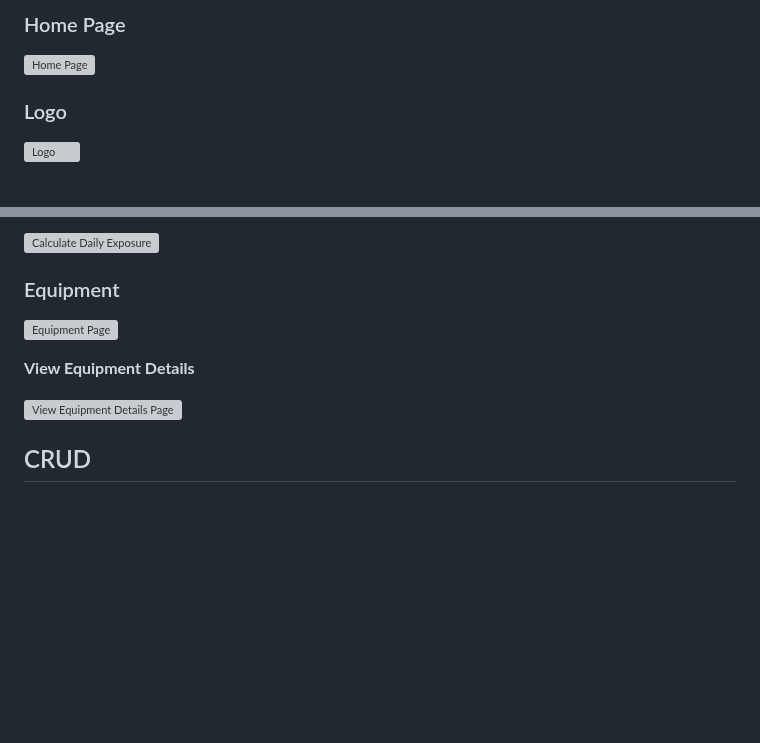
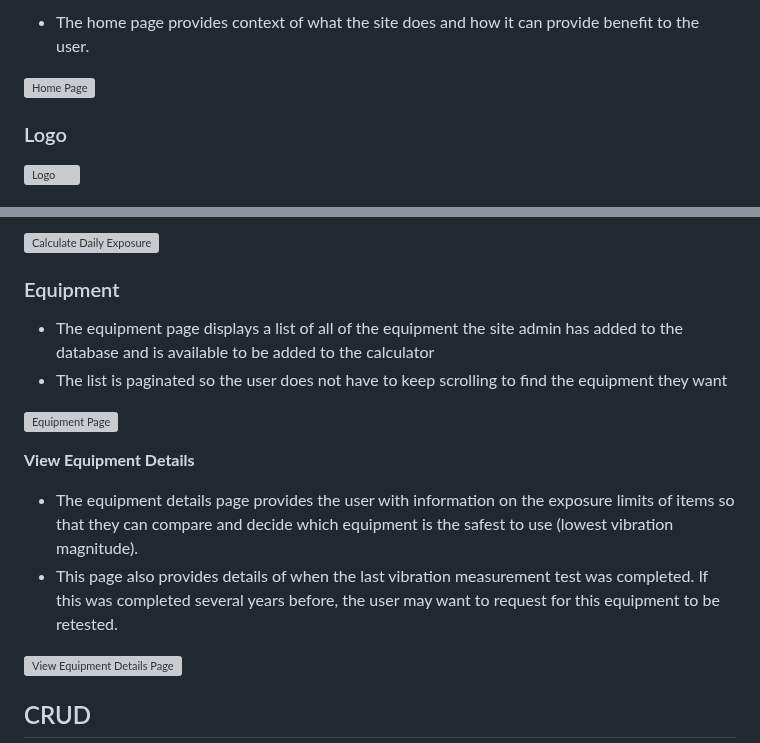
Before and after one commit to TuckerFaulk/HAVS-CALC-DB-PP4, a Markdown page: README.md, 2 parts joined by grey strips. Rendered like a GitHub page; blank space fills up the shorter version; grey boxes are pictures that could not be loaded.

Commit message:
Add final details to the features section of README

```diff
--- a/README.md
+++ b/README.md
@@ -180,5 +180,5 @@ An Agile approach was taken for the management of this project.
 
-### Home Page
+- The home page provides context of what the site does and how it can provide benefit to the user.
 
 ![Home Page](static/readme_images/home-page.jpg)
 
@@ -268,9 +298,15 @@ Clicking the Calculate Daily Exposure button ![Calculate Daily Exposure Button](
 
 ### Equipment
 
+- The equipment page displays a list of all of the equipment the site admin has added to the database and is available to be added to the calculator
+- The list is paginated so the user does not have to keep scrolling to find the equipment they want
+
 ![Equipment Page](static/readme_images/equipment.jpg)
 
 **View Equipment Details**
+
+- The equipment details page provides the user with information on the exposure limits of items so that they can compare and decide which equipment is the safest to use (lowest vibration magnitude).
+- This page also provides details of when the last vibration measurement test was completed. If this was completed several years before, the user may want to request for this equipment to be retested.
 
 ![View Equipment Details Page](static/readme_images/equipment-detail.jpg)
 
```
Also changed, not shown: other parts of README.md (+32 -2 lines).
